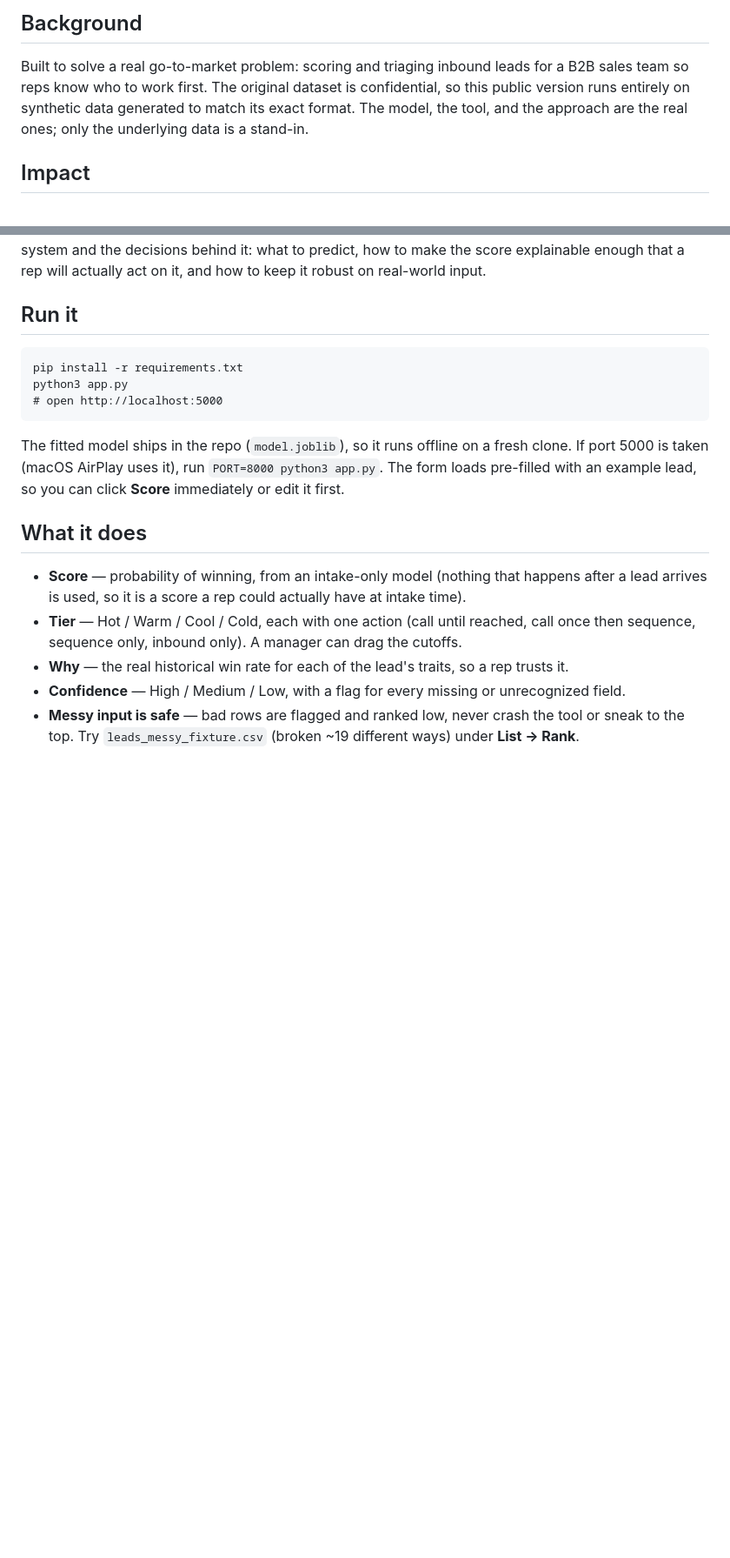
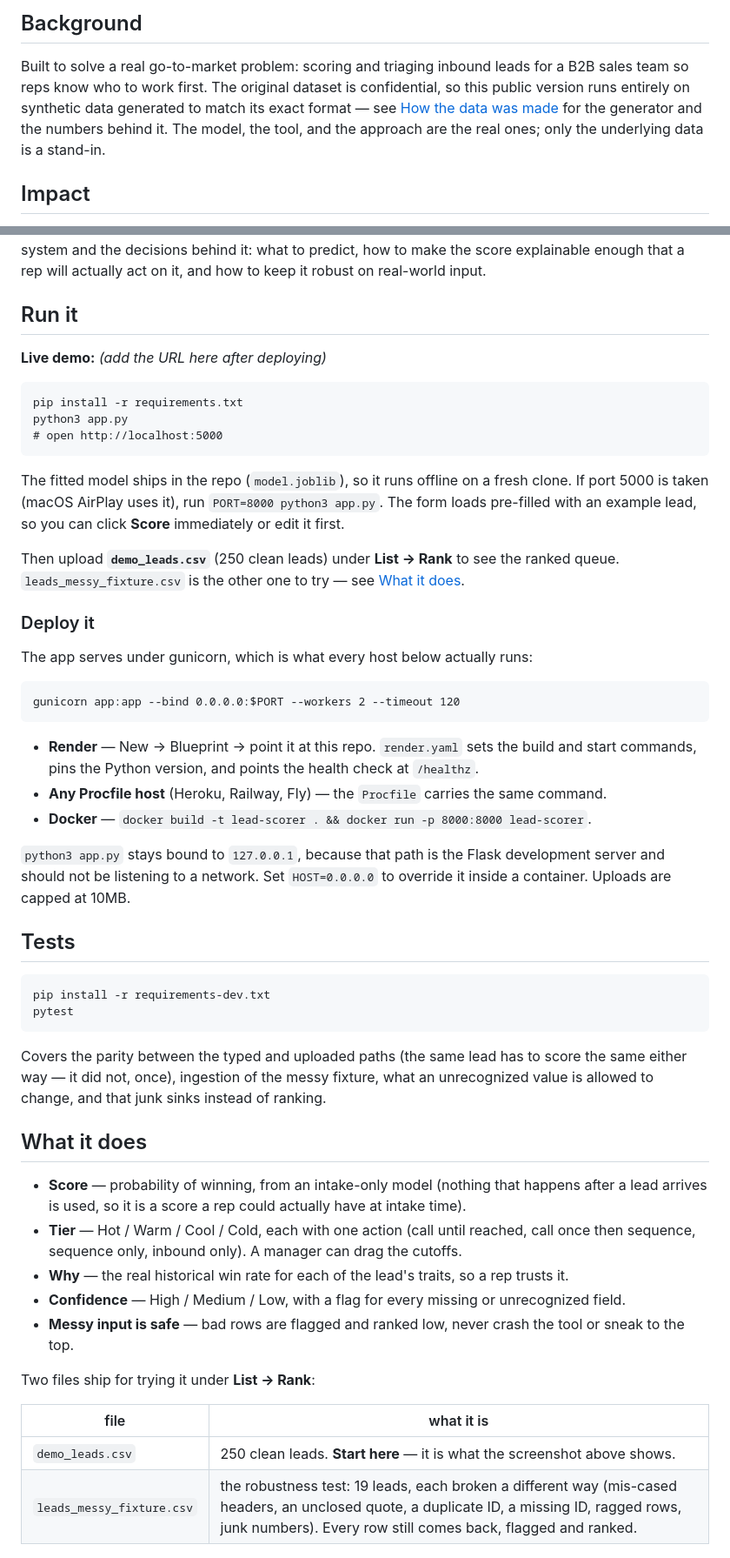
Before and after one commit to dylanglatt/gtm-lead-scorer, a Markdown page: README.md, 2 parts joined by grey strips. Shown at 87% size. Rendered like a GitHub page; blank space fills up the shorter version.

````diff
--- a/README.md
+++ b/README.md
@@ -13,8 +13,10 @@ specific next action. Messy rows are flagged and still ranked, never dropped.*
 
 Built to solve a real go-to-market problem: scoring and triaging inbound leads for a B2B
 sales team so reps know who to work first. The original dataset is confidential, so this
-public version runs entirely on synthetic data generated to match its exact format. The
-model, the tool, and the approach are the real ones; only the underlying data is a stand-in.
+public version runs entirely on synthetic data generated to match its exact format — see
+[How the data was made](#how-the-data-was-made) for the generator and the numbers behind it.
+The model, the tool, and the approach are the real ones; only the underlying data is a
+stand-in.
 
 ## Impact
 
@@ -38,6 +40,8 @@ real-world input.
 
 ## Run it
 
+**Live demo:** _(add the URL here after deploying)_
+
 ```
 pip install -r requirements.txt
 python3 app.py
@@ -48,6 +52,37 @@ The fitted model ships in the repo (`model.joblib`), so it runs offline on a fre
 If port 5000 is taken (macOS AirPlay uses it), run `PORT=8000 python3 app.py`. The form loads
 pre-filled with an example lead, so you can click **Score** immediately or edit it first.
 
+Then upload **`demo_leads.csv`** (250 clean leads) under **List → Rank** to see the ranked
+queue. `leads_messy_fixture.csv` is the other one to try — see [What it does](#what-it-does).
+
+### Deploy it
+
+The app serves under gunicorn, which is what every host below actually runs:
+
+```
+gunicorn app:app --bind 0.0.0.0:$PORT --workers 2 --timeout 120
+```
+
+- **Render** — New → Blueprint → point it at this repo. `render.yaml` sets the build and
+  start commands, pins the Python version, and points the health check at `/healthz`.
+- **Any Procfile host** (Heroku, Railway, Fly) — the `Procfile` carries the same command.
+- **Docker** — `docker build -t lead-scorer . && docker run -p 8000:8000 lead-scorer`.
+
+`python3 app.py` stays bound to `127.0.0.1`, because that path is the Flask development
+server and should not be listening to a network. Set `HOST=0.0.0.0` to override it inside a
+container. Uploads are capped at 10MB.
+
+## Tests
+
+```
+pip install -r requirements-dev.txt
+pytest
+```
+
+Covers the parity between the typed and uploaded paths (the same lead has to score the same
+either way — it did not, once), ingestion of the messy fixture, what an unrecognized value is
+allowed to change, and that junk sinks instead of ranking.
+
 ## What it does
 
 - **Score** — probability of winning, from an intake-only model (nothing that happens after
@@ -57,7 +92,14 @@ pre-filled with an example lead, so you can click **Score** immediately or edit
 - **Why** — the real historical win rate for each of the lead's traits, so a rep trusts it.
 - **Confidence** — High / Medium / Low, with a flag for every missing or unrecognized field.
 - **Messy input is safe** — bad rows are flagged and ranked low, never crash the tool or sneak
-  to the top. Try `leads_messy_fixture.csv` (broken ~19 different ways) under **List → Rank**.
+  to the top.
+
+Two files ship for trying it under **List → Rank**:
+
+| file | what it is |
+| --- | --- |
+| `demo_leads.csv` | 250 clean leads. **Start here** — it is what the screenshot above shows. |
+| `leads_messy_fixture.csv` | the robustness test: 19 leads, each broken a different way (mis-cased headers, an unclosed quote, a duplicate ID, a missing ID, ragged rows, junk numbers). Every row still comes back, flagged and ranked. |
 
 ![One lead, scored and explained](docs/verdict.png)
 
````
Also changed, not shown: other parts of README.md (+31 -0 lines).
